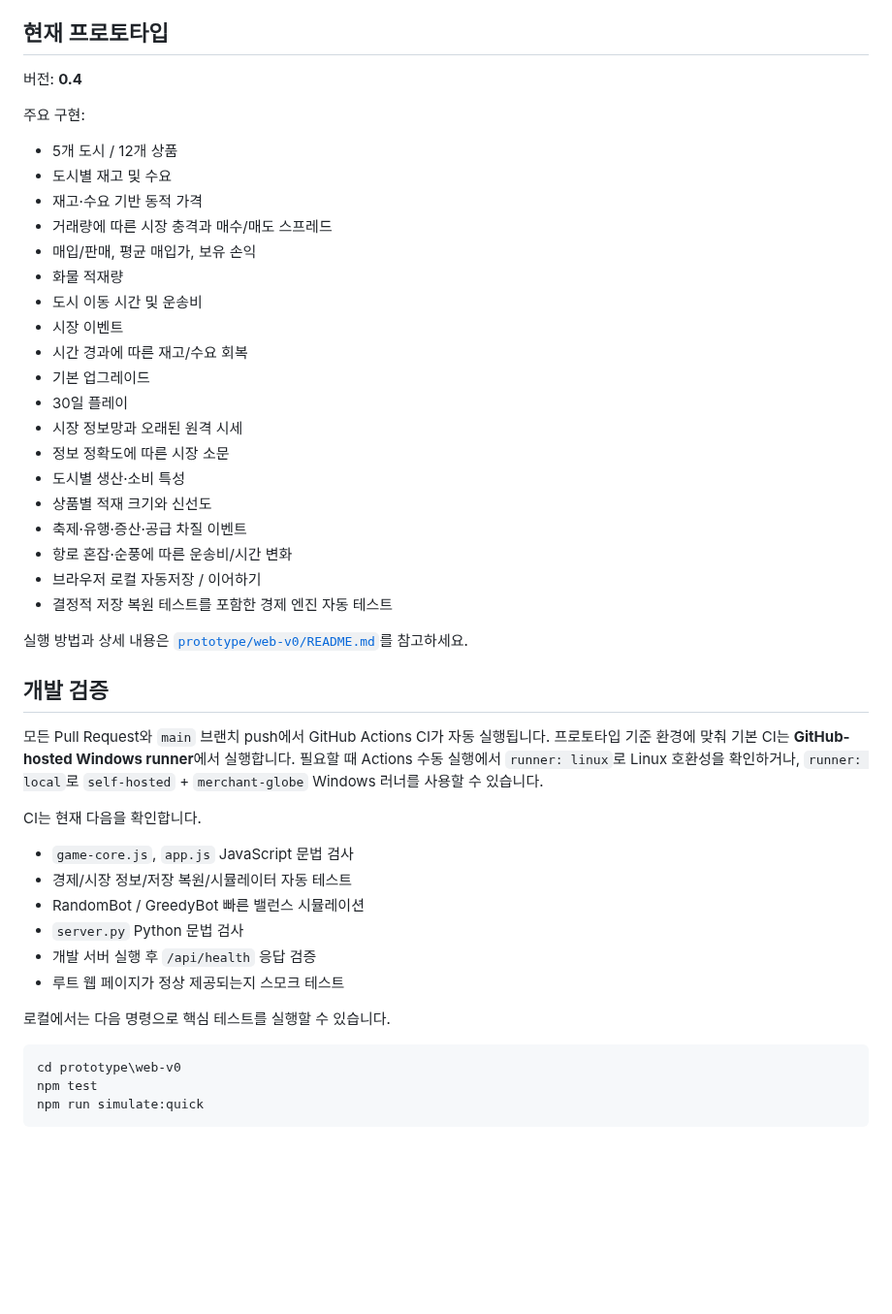
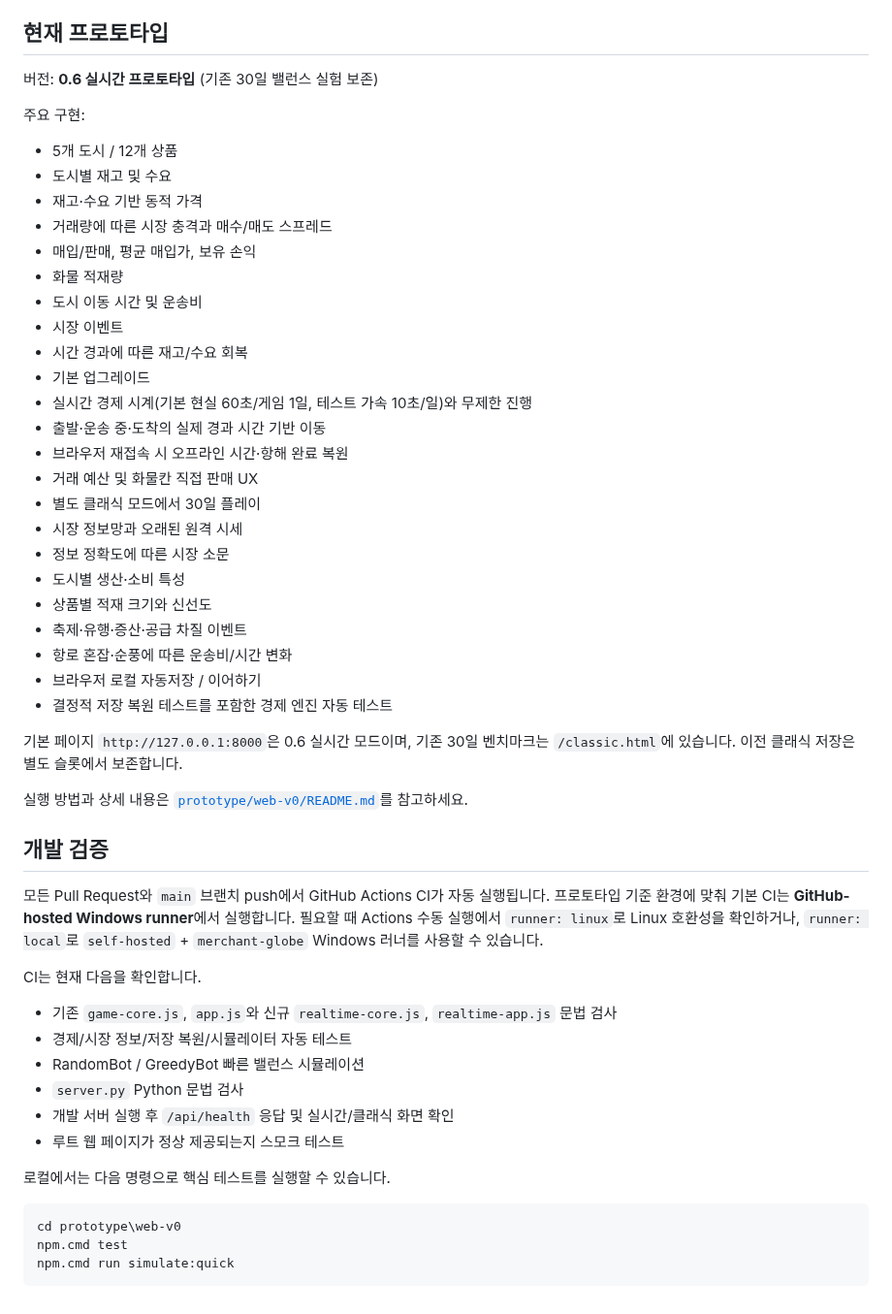
Before and after one commit to SoontaekLim/merchant-globe, a Markdown page: README.md, the part around the change. Shown at 97% size. GitHub-like rendering; blank space fills up the shorter version.

Commit message:
docs: update project overview to realtime v0.6 while retaining classic baseline

````diff
--- a/README.md
+++ b/README.md
@@ -39,7 +39,7 @@ merchant-globe/
 
 ## 현재 프로토타입
 
-버전: **0.4**
+버전: **0.6 실시간 프로토타입** (기존 30일 밸런스 실험 보존)
 
 주요 구현:
 
@@ -53,7 +53,11 @@ merchant-globe/
 - 시장 이벤트
 - 시간 경과에 따른 재고/수요 회복
 - 기본 업그레이드
-- 30일 플레이
+- 실시간 경제 시계(기본 현실 60초/게임 1일, 테스트 가속 10초/일)와 무제한 진행
+- 출발·운송 중·도착의 실제 경과 시간 기반 이동
+- 브라우저 재접속 시 오프라인 시간·항해 완료 복원
+- 거래 예산 및 화물칸 직접 판매 UX
+- 별도 클래식 모드에서 30일 플레이
 - 시장 정보망과 오래된 원격 시세
 - 정보 정확도에 따른 시장 소문
 - 도시별 생산·소비 특성
@@ -62,6 +66,8 @@ merchant-globe/
 - 항로 혼잡·순풍에 따른 운송비/시간 변화
 - 브라우저 로컬 자동저장 / 이어하기
 - 결정적 저장 복원 테스트를 포함한 경제 엔진 자동 테스트
+
+기본 페이지 `http://127.0.0.1:8000`은 0.6 실시간 모드이며, 기존 30일 벤치마크는 `/classic.html`에 있습니다. 이전 클래식 저장은 별도 슬롯에서 보존합니다.
 
 실행 방법과 상세 내용은 [`prototype/web-v0/README.md`](prototype/web-v0/README.md)를 참고하세요.
 
@@ -72,17 +78,17 @@ merchant-globe/
 
 CI는 현재 다음을 확인합니다.
 
-- `game-core.js`, `app.js` JavaScript 문법 검사
+- 기존 `game-core.js`, `app.js`와 신규 `realtime-core.js`, `realtime-app.js` 문법 검사
 - 경제/시장 정보/저장 복원/시뮬레이터 자동 테스트
 - RandomBot / GreedyBot 빠른 밸런스 시뮬레이션
 - `server.py` Python 문법 검사
-- 개발 서버 실행 후 `/api/health` 응답 검증
+- 개발 서버 실행 후 `/api/health` 응답 및 실시간/클래식 화면 확인
 - 루트 웹 페이지가 정상 제공되는지 스모크 테스트
 
 로컬에서는 다음 명령으로 핵심 테스트를 실행할 수 있습니다.
 
 ```powershell
 cd prototype\web-v0
-npm test
-npm run simulate:quick
+npm.cmd test
+npm.cmd run simulate:quick
 ```
````
